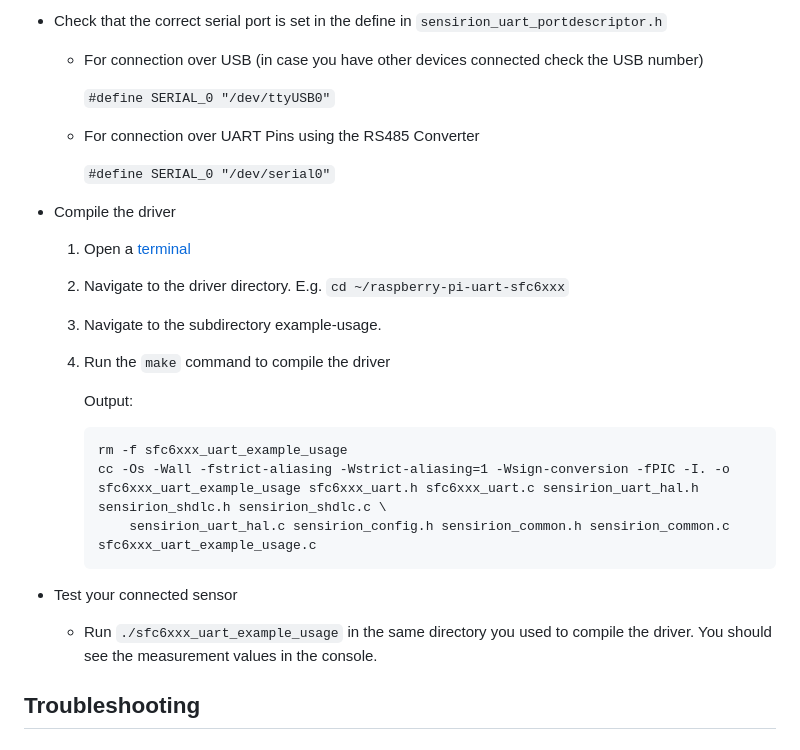
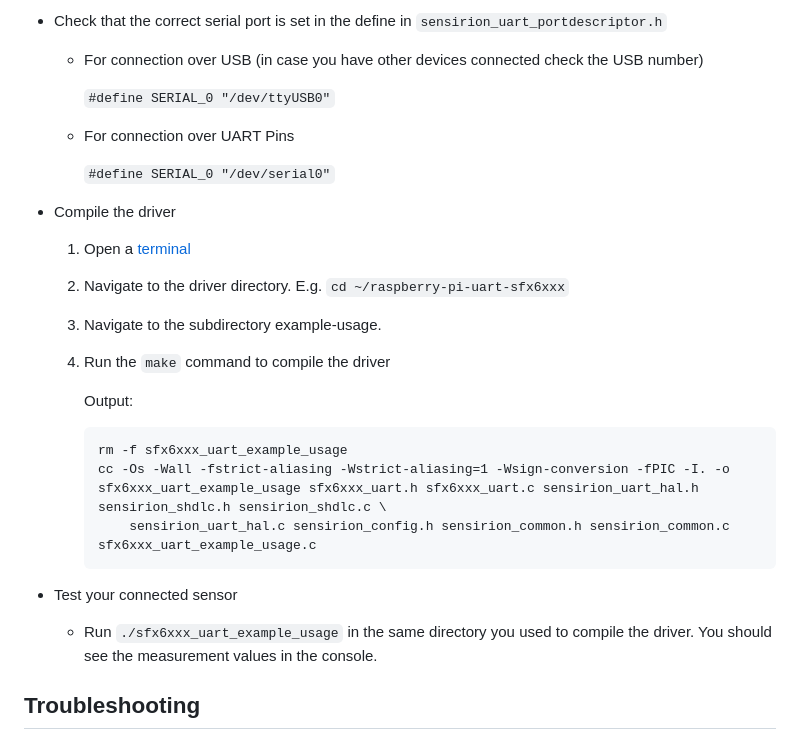
Before and after one commit to Sensirion/raspberry-pi-uart-sfx6xxx, a Markdown page: README.md, the part around one of its changes. Drawn GitHub-style.

````diff
--- a/README.md
+++ b/README.md
@@ -105,24 +65,24 @@ The M8 connector of your SFC6XXX has the following pinout:
 
      `#define SERIAL_0 "/dev/ttyUSB0"`
 
-   - For connection over UART Pins using the RS485 Converter
+   - For connection over UART Pins
 
      `#define SERIAL_0 "/dev/serial0"`
 
 - Compile the driver
     1. Open a [terminal](https://projects.raspberrypi.org/en/projects/raspberry-pi-using/8)
-    2. Navigate to the driver directory. E.g. `cd ~/raspberry-pi-uart-sfc6xxx`
+    2. Navigate to the driver directory. E.g. `cd ~/raspberry-pi-uart-sfx6xxx`
     3. Navigate to the subdirectory example-usage.
     4. Run the `make` command to compile the driver
 
        Output:
        ```
-       rm -f sfc6xxx_uart_example_usage
-       cc -Os -Wall -fstrict-aliasing -Wstrict-aliasing=1 -Wsign-conversion -fPIC -I. -o sfc6xxx_uart_example_usage sfc6xxx_uart.h sfc6xxx_uart.c sensirion_uart_hal.h sensirion_shdlc.h sensirion_shdlc.c \
-           sensirion_uart_hal.c sensirion_config.h sensirion_common.h sensirion_common.c sfc6xxx_uart_example_usage.c
+       rm -f sfx6xxx_uart_example_usage
+       cc -Os -Wall -fstrict-aliasing -Wstrict-aliasing=1 -Wsign-conversion -fPIC -I. -o sfx6xxx_uart_example_usage sfx6xxx_uart.h sfx6xxx_uart.c sensirion_uart_hal.h sensirion_shdlc.h sensirion_shdlc.c \
+           sensirion_uart_hal.c sensirion_config.h sensirion_common.h sensirion_common.c sfx6xxx_uart_example_usage.c
        ```
 - Test your connected sensor
-    - Run `./sfc6xxx_uart_example_usage` in the same directory you used to compile the driver. You should see the
+    - Run `./sfx6xxx_uart_example_usage` in the same directory you used to compile the driver. You should see the
       measurement values in the console.
 
 ## Troubleshooting
````
Also changed, not shown: other parts of README.md (+28 -68 lines), CHANGELOG.md (+1 -1 lines), images/product-image-sfx6xxx.png (added), images/product-pinout-sfx6xxx.png (added), images/raspi-uart-pinout-5V.png (added), 6 other files.
